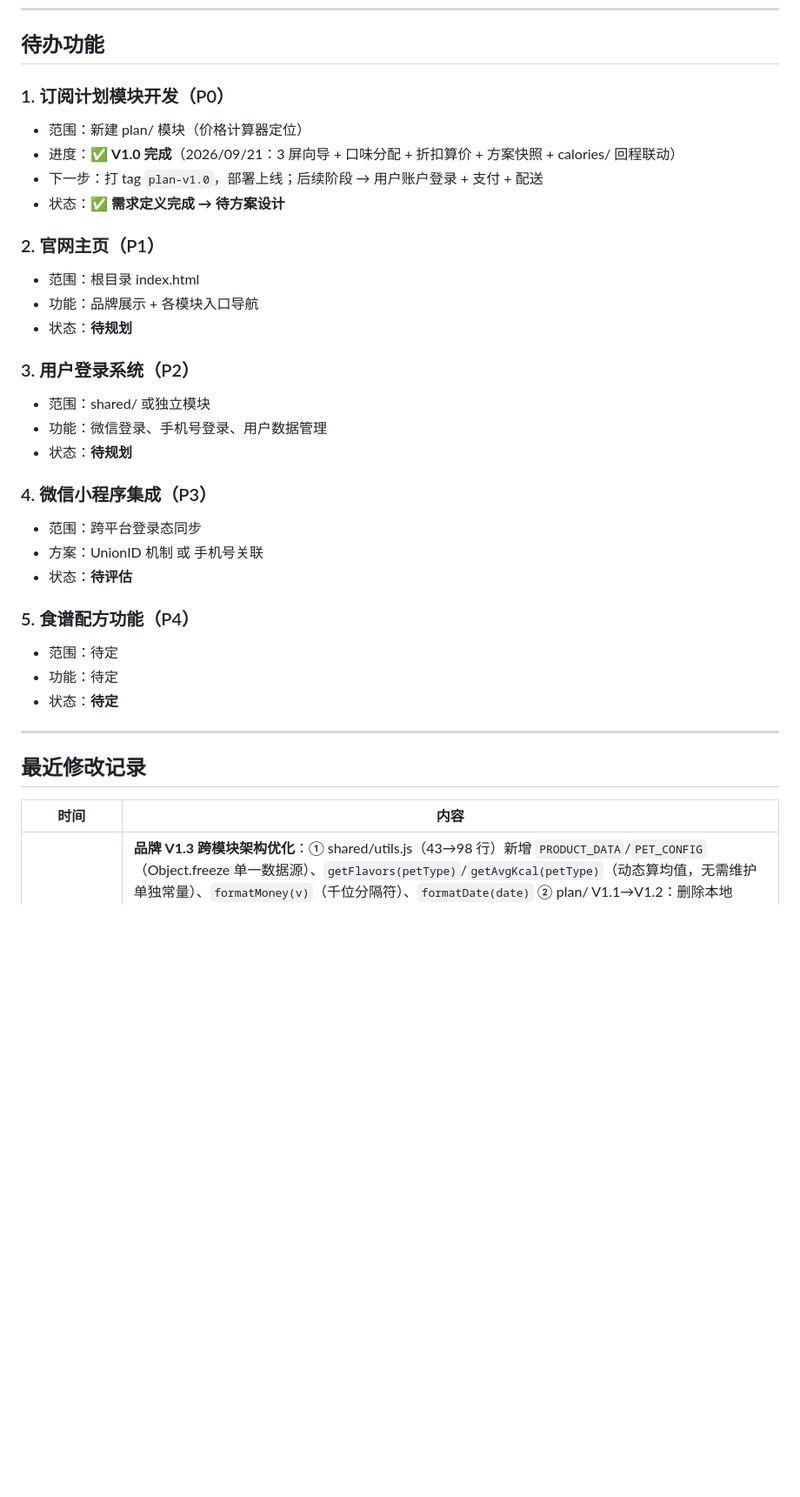
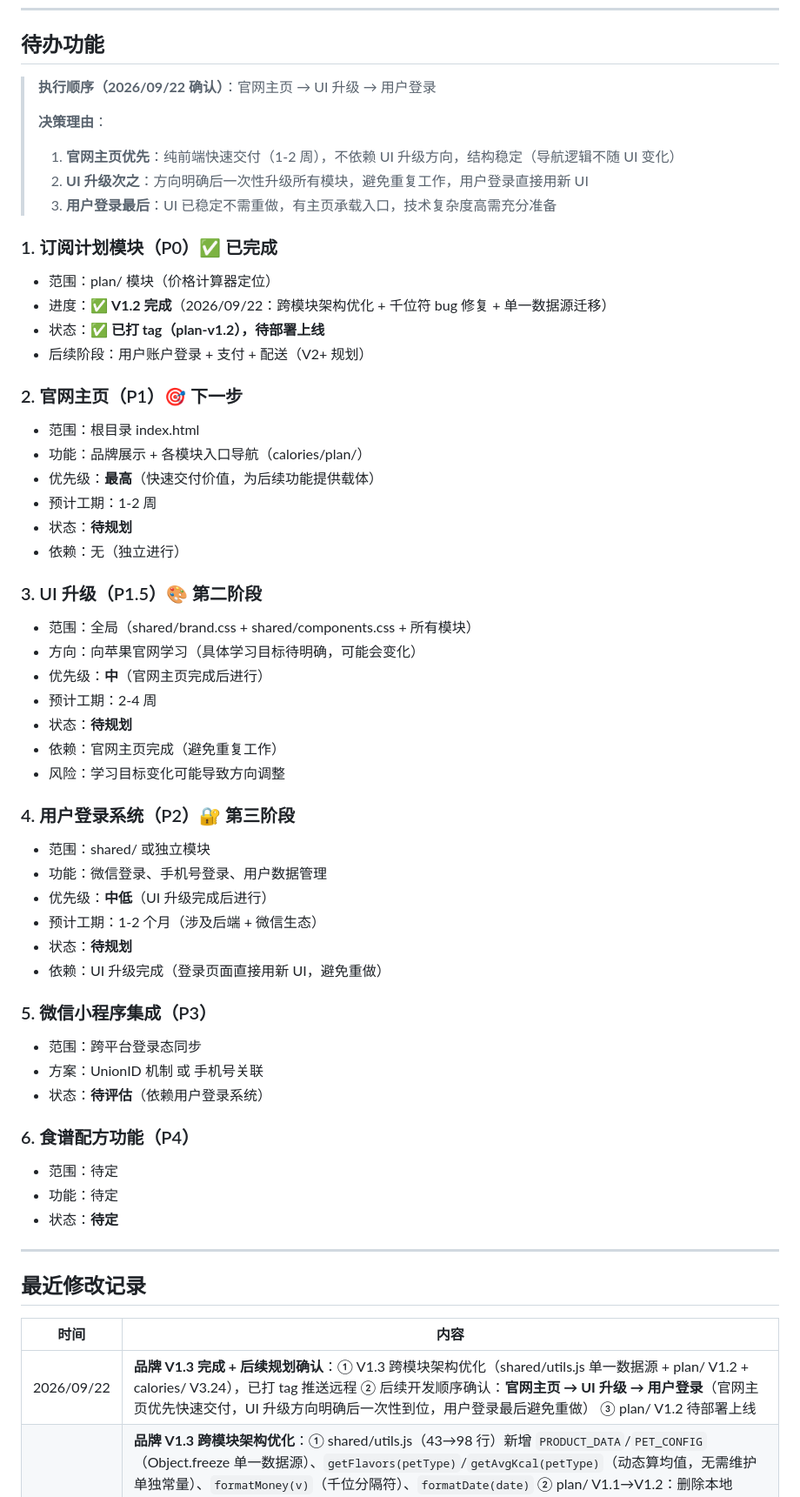
Before and after one commit to callmeyuj/ukioki, a Markdown page: CLAUDE.md, the part around the change. Shown at 87% size. GitHub-like rendering; blank space fills up the shorter version.

Commit message:
docs: 更新待办功能执行顺序（官网主页 → UI 升级 → 用户登录）
决策理由：
1. 官网主页优先：纯前端快速交付，不依赖 UI 方向，结构稳定
2. UI 升级次之：方向明确后一次性升级，避免重复工作
3. 用户登录最后：UI 已稳定不需重做，有主页承载入口

Co-Authored-By: Claude Opus 4.7 <noreply@anthropic.com>

```diff
--- a/CLAUDE.md
+++ b/CLAUDE.md
@@ -212,28 +212,50 @@ plan/style.css          ← 订阅计划专属样式（待开发）
 
 ## 待办功能
 
-### 1. 订阅计划模块开发（P0）
-- 范围：新建 plan/ 模块（价格计算器定位）
-- 进度：✅ **V1.0 完成**（2026/09/21：3 屏向导 + 口味分配 + 折扣算价 + 方案快照 + calories/ 回程联动）
-- 下一步：打 tag `plan-v1.0`，部署上线；后续阶段 → 用户账户登录 + 支付 + 配送
-- 状态：**✅ 需求定义完成 → 待方案设计**
+> **执行顺序（2026/09/22 确认）**：官网主页 → UI 升级 → 用户登录
+>
+> **决策理由**：
+> 1. **官网主页优先**：纯前端快速交付（1-2 周），不依赖 UI 升级方向，结构稳定（导航逻辑不随 UI 变化）
+> 2. **UI 升级次之**：方向明确后一次性升级所有模块，避免重复工作，用户登录直接用新 UI
+> 3. **用户登录最后**：UI 已稳定不需重做，有主页承载入口，技术复杂度高需充分准备
 
-### 2. 官网主页（P1）
+### 1. 订阅计划模块（P0）✅ 已完成
+- 范围：plan/ 模块（价格计算器定位）
+- 进度：✅ **V1.2 完成**（2026/09/22：跨模块架构优化 + 千位符 bug 修复 + 单一数据源迁移）
+- 状态：**✅ 已打 tag（plan-v1.2），待部署上线**
+- 后续阶段：用户账户登录 + 支付 + 配送（V2+ 规划）
+
+### 2. 官网主页（P1）🎯 下一步
 - 范围：根目录 index.html
-- 功能：品牌展示 + 各模块入口导航
+- 功能：品牌展示 + 各模块入口导航（calories/plan/）
+- 优先级：**最高**（快速交付价值，为后续功能提供载体）
+- 预计工期：1-2 周
 - 状态：**待规划**
+- 依赖：无（独立进行）
 
-### 3. 用户登录系统（P2）
+### 3. UI 升级（P1.5）🎨 第二阶段
+- 范围：全局（shared/brand.css + shared/components.css + 所有模块）
+- 方向：向苹果官网学习（具体学习目标待明确，可能会变化）
+- 优先级：**中**（官网主页完成后进行）
+- 预计工期：2-4 周
+- 状态：**待规划**
+- 依赖：官网主页完成（避免重复工作）
+- 风险：学习目标变化可能导致方向调整
+
+### 4. 用户登录系统（P2）🔐 第三阶段
 - 范围：shared/ 或独立模块
 - 功能：微信登录、手机号登录、用户数据管理
+- 优先级：**中低**（UI 升级完成后进行）
+- 预计工期：1-2 个月（涉及后端 + 微信生态）
 - 状态：**待规划**
+- 依赖：UI 升级完成（登录页面直接用新 UI，避免重做）
 
-### 4. 微信小程序集成（P3）
+### 5. 微信小程序集成（P3）
 - 范围：跨平台登录态同步
 - 方案：UnionID 机制 或 手机号关联
-- 状态：**待评估**
+- 状态：**待评估**（依赖用户登录系统）
 
-### 5. 食谱配方功能（P4）
+### 6. 食谱配方功能（P4）
 - 范围：待定
 - 功能：待定
 - 状态：**待定**
@@ -244,6 +266,7 @@ plan/style.css          ← 订阅计划专属样式（待开发）
 
 | 时间 | 内容 |
 |------|------|
+| 2026/09/22 | **品牌 V1.3 完成 + 后续规划确认**：① V1.3 跨模块架构优化（shared/utils.js 单一数据源 + plan/ V1.2 + calories/ V3.24），已打 tag 推送远程 ② 后续开发顺序确认：**官网主页 → UI 升级 → 用户登录**（官网主页优先快速交付，UI 升级方向明确后一次性到位，用户登录最后避免重做） ③ plan/ V1.2 待部署上线 |
 | 2026/09/22 | **品牌 V1.3 跨模块架构优化**：① shared/utils.js（43→98 行）新增 `PRODUCT_DATA`/`PET_CONFIG`（Object.freeze 单一数据源）、`getFlavors(petType)`/`getAvgKcal(petType)`（动态算均值，无需维护单独常量）、`formatMoney(v)`（千位分隔符）、`formatDate(date)` ② plan/ V1.1→V1.2：删除本地 `PRODUCT_DATA`，改用共享数据（8 处）；新增 `calcPriceSummary()` 消除 renderPrice/renderSnapshot 重复计算；`fmtMoney` 改用共享 `formatMoney`（修复千位符 bug）；`formatDate` 替换 2 处重复日期格式化；CSS 死代码清理（`.text-price`/`.snapshot-total-right`/重复 hover 规则）+ 特异性补丁清理 ③ calories/ V3.23→V3.24：删除本地 `PET_CONFIG`/`PRODUCT_DATA`（含平均行）；`renderBrandSuggestions()` 改用 `getFlavors()` + 动态追加平均行（`getAvgKcal()`）；行为零变化 |
 | 2026/09/21 | **plan/ V1.0 完成**：3 屏向导式价格计算器落地（Screen 1 基础配置 + 模拟计算 / Screen 2 口味分配 + 实时算价 / Screen 3 方案快照 + html2canvas 截图保存）；核心功能：订阅总数（≥30 包起订 + 包单位）、免邮实时计算、一键均分（余数优先便宜口味）、折扣阶梯、热量偏差校验（仅回程）、方案快照（企微客服二维码）；按钮文案优化（口味分配 → / 方案结果 →）+ 复用 calories/ 箭头图；UI 打磨（折叠 icon 柔和底色、猫敬请期待加深、口味单价、自定义时长小字、弹窗统一提示）；calories/ V3.23 联动完成（from=plan 条件隔离、跳过 Step 0、Step 1 返回订阅计划、Step 10 商城替换、回程带参数） |
 | 2026/09/21 | **calories/ V3.23 plan/ 回程入口适配**：条件隔离（`from=plan` URL 参数），跳过 Step 0 锁定犬型，Step 10 商城按钮条件替换为「↩ 返回订阅计划」（带 pet/packs/kcal 回跳参数）。正常入口零感知。涉及 script.js（~25 行新增）+ index.html（1 按钮新增） |
```
